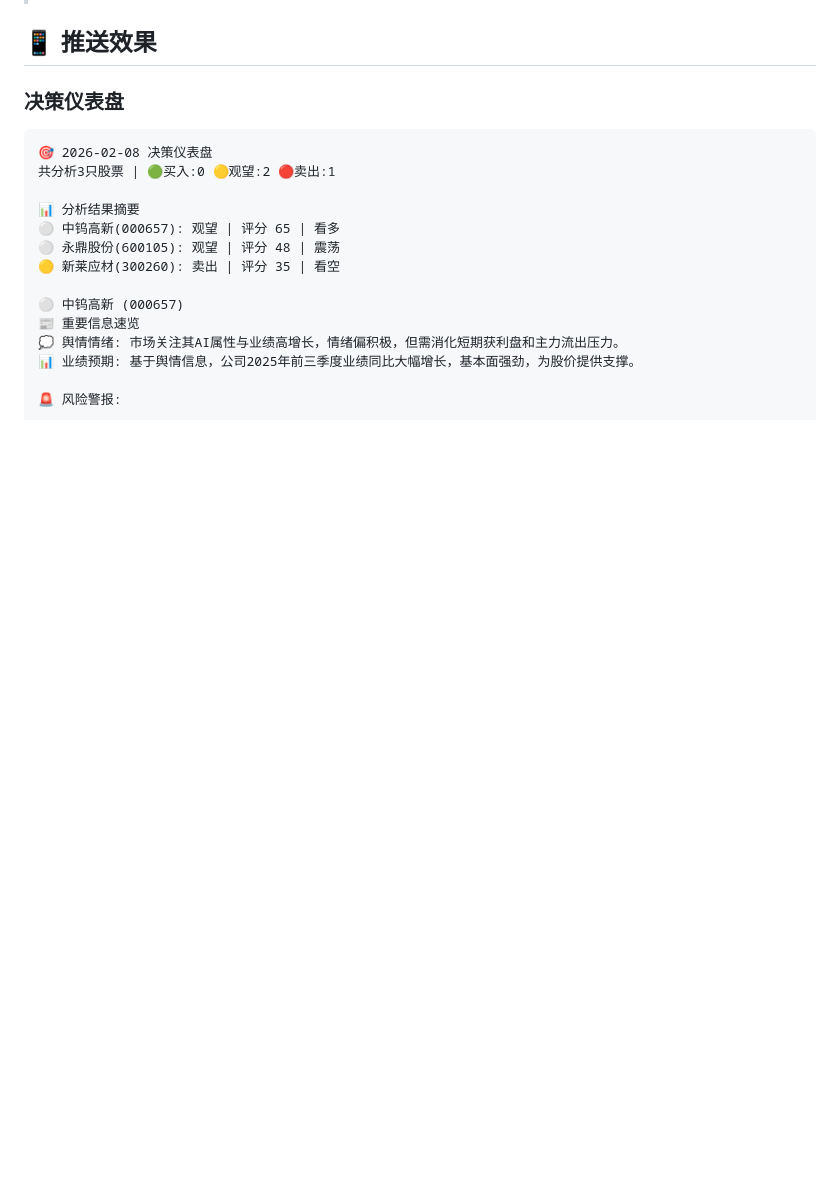
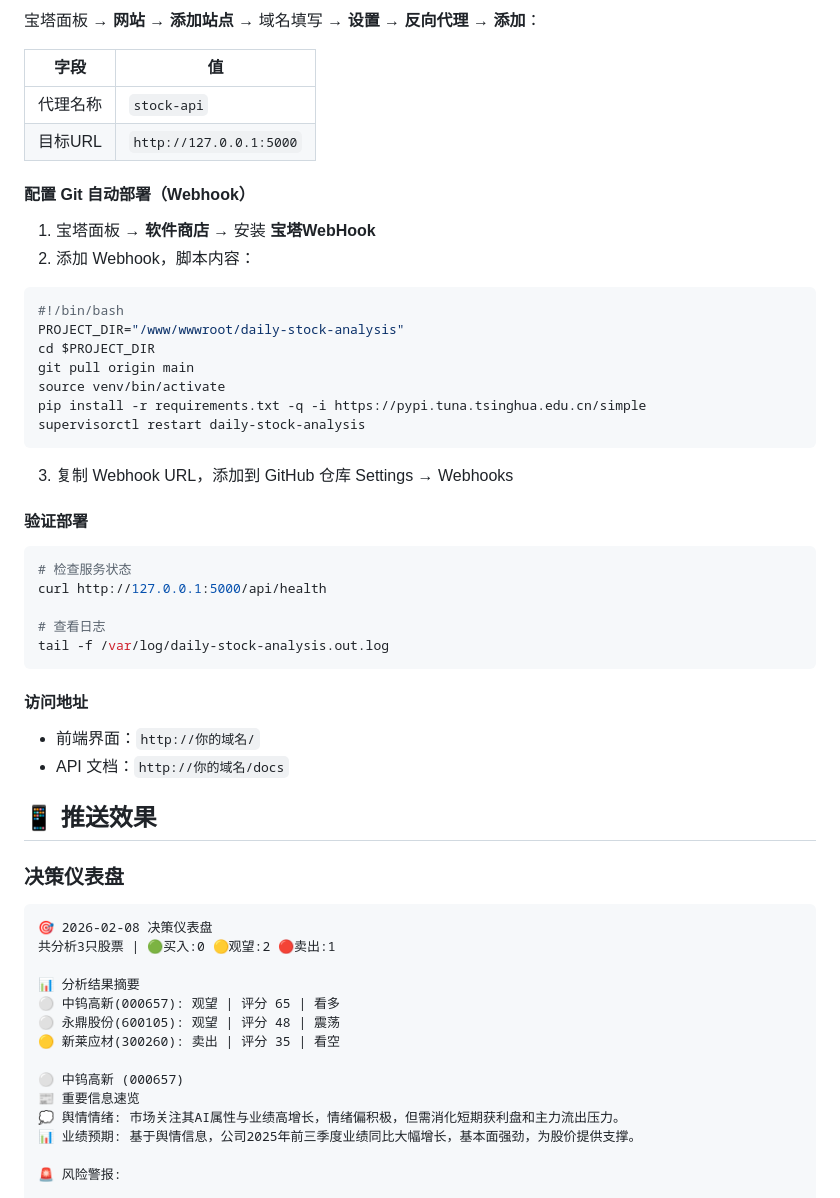
Before and after one commit to ios582754/webstudus, a Markdown page: README.md, the part around one of its changes. Rendered like a GitHub page; folded sections open; blank space fills up the shorter version.

````diff
--- a/README.md
+++ b/README.md
@@ -278,0 +343,37 @@ LITELLM_MODEL=openai/deepseek-chat
+宝塔面板 → **网站** → **添加站点** → 域名填写 → **设置** → **反向代理** → **添加**：
+
+| 字段 | 值 |
+|------|-----|
+| 代理名称 | `stock-api` |
+| 目标URL | `http://127.0.0.1:5000` |
+
+#### 配置 Git 自动部署（Webhook）
+
+1. 宝塔面板 → **软件商店** → 安装 **宝塔WebHook**
+2. 添加 Webhook，脚本内容：
+```bash
+#!/bin/bash
+PROJECT_DIR="/www/wwwroot/daily-stock-analysis"
+cd $PROJECT_DIR
+git pull origin main
+source venv/bin/activate
+pip install -r requirements.txt -q -i https://pypi.tuna.tsinghua.edu.cn/simple
+supervisorctl restart daily-stock-analysis
+```
+3. 复制 Webhook URL，添加到 GitHub 仓库 Settings → Webhooks
+
+#### 验证部署
+
+```bash
+# 检查服务状态
+curl http://127.0.0.1:5000/api/health
+
+# 查看日志
+tail -f /var/log/daily-stock-analysis.out.log
+```
+
+#### 访问地址
+
+- 前端界面：`http://你的域名/`
+- API 文档：`http://你的域名/docs`
+
````
Also changed, not shown: other parts of README.md (+66 -0 lines).
